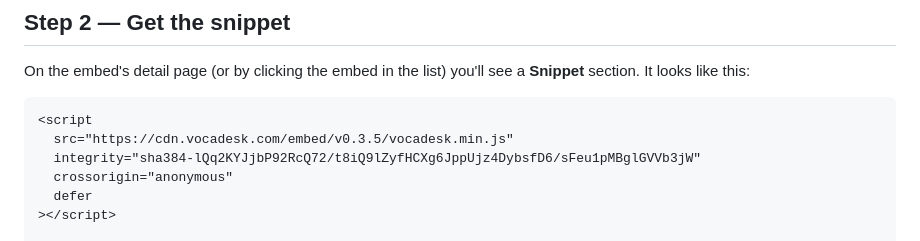
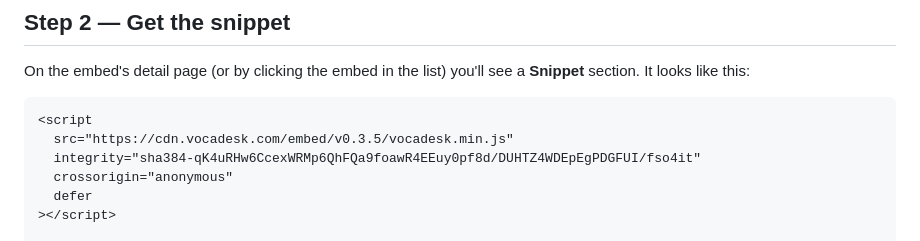
Before and after one commit to Vocadesk/embed-sdk, a Markdown page: USER_GUIDE.md, the part around the change. GitHub-like rendering.

````diff
--- a/USER_GUIDE.md
+++ b/USER_GUIDE.md
@@ -47,7 +47,7 @@ On the embed's detail page (or by clicking the embed in the list) you'll see a *
 ```html
 <script
   src="https://cdn.vocadesk.com/embed/v0.3.5/vocadesk.min.js"
-  integrity="sha384-lQq2KYJjbP92RcQ72/t8iQ9lZyfHCXg6JppUjz4DybsfD6/sFeu1pMBglGVVb3jW"
+  integrity="sha384-qK4uRHw6CcexWRMp6QhFQa9foawR4EEuy0pf8d/DUHTZ4WDEpEgPDGFUI/fso4it"
   crossorigin="anonymous"
   defer
 ></script>
````
Also changed, not shown: README.md (+1 -1 lines), USER_GUIDE_FUTURE.md (+1 -1 lines).
